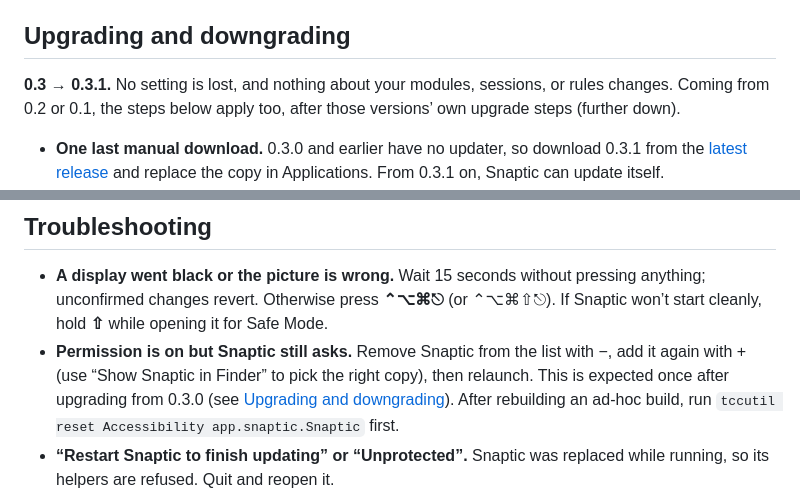
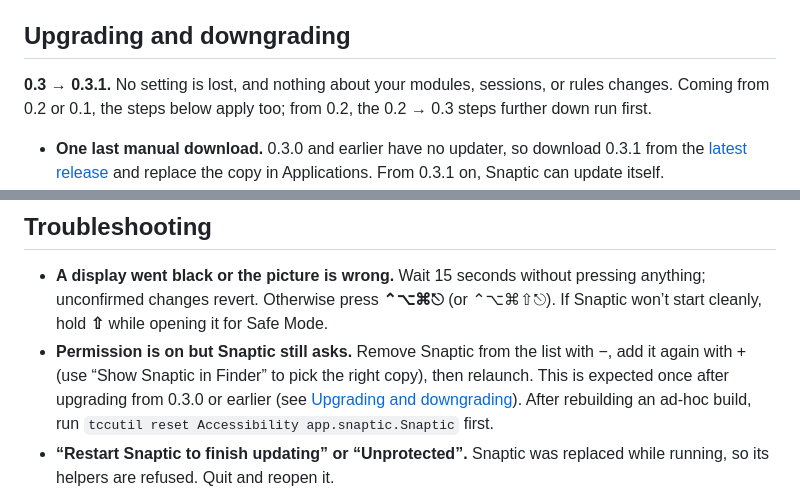
Before and after one commit to revylfitness/snaptic, a Markdown page: README.md, 2 parts joined by grey strips. GitHub-like rendering.

```diff
--- a/README.md
+++ b/README.md
@@ -767,7 +767,7 @@ Nothing Awake reads leaves your Mac, and none of it needs a permission.
 
 ## Upgrading and downgrading
 
-**0.3 → 0.3.1.** No setting is lost, and nothing about your modules, sessions, or rules changes. Coming from 0.2 or 0.1, the steps below apply too, after those versions’ own upgrade steps (further down).
+**0.3 → 0.3.1.** No setting is lost, and nothing about your modules, sessions, or rules changes. Coming from 0.2 or 0.1, the steps below apply too; from 0.2, the 0.2 → 0.3 steps further down run first.
 
 - **One last manual download.** 0.3.0 and earlier have no updater, so download 0.3.1 from the [latest release](https://github.com/revylfitness/snaptic/releases/latest) and replace the copy in Applications. From 0.3.1 on, Snaptic can update itself.
 - **Permissions, once.** 0.3.1 is the first release signed by its developer, so macOS treats it as a new app for Accessibility and Screen Recording. Settings opens on General with a “Welcome to Snaptic 0.3.1” card: “Snaptic is now signed by its developer, so macOS asks you to allow it again once. After this, updates keep your permissions.” For each permission you had granted, it says “Remove the old Snaptic with −, then turn on the new one.” with **Open System Settings…**.
@@ -792,7 +792,7 @@ Nothing Awake reads leaves your Mac, and none of it needs a permission.
 ## Troubleshooting
 
 - **A display went black or the picture is wrong.** Wait 15 seconds without pressing anything; unconfirmed changes revert. Otherwise press **⌃⌥⌘⎋** (or ⌃⌥⌘⇧⎋). If Snaptic won’t start cleanly, hold **⇧** while opening it for Safe Mode.
-- **Permission is on but Snaptic still asks.** Remove Snaptic from the list with −, add it again with + (use “Show Snaptic in Finder” to pick the right copy), then relaunch. This is expected once after upgrading from 0.3.0 (see [Upgrading and downgrading](#upgrading-and-downgrading)). After rebuilding an ad-hoc build, run `tccutil reset Accessibility app.snaptic.Snaptic` first.
+- **Permission is on but Snaptic still asks.** Remove Snaptic from the list with −, add it again with + (use “Show Snaptic in Finder” to pick the right copy), then relaunch. This is expected once after upgrading from 0.3.0 or earlier (see [Upgrading and downgrading](#upgrading-and-downgrading)). After rebuilding an ad-hoc build, run `tccutil reset Accessibility app.snaptic.Snaptic` first.
 - **“Restart Snaptic to finish updating” or “Unprotected”.** Snaptic was replaced while running, so its helpers are refused. Quit and reopen it.
 - **A display doesn’t respond to brightness or volume.** Many TVs, DisplayLink adapters, some docks, and the HDMI port on some Macs don’t pass DDC; Snaptic dims those in software instead. Hardware Controls shows whether each display answers.
 - **A feature shows “Paused while … runs”.** Another display app is running. Quit it, or choose “Run both” in Displays › Advanced… › Other display apps.
```
Also changed, not shown: other parts of README.md (+3 -3 lines), 1 other file.
